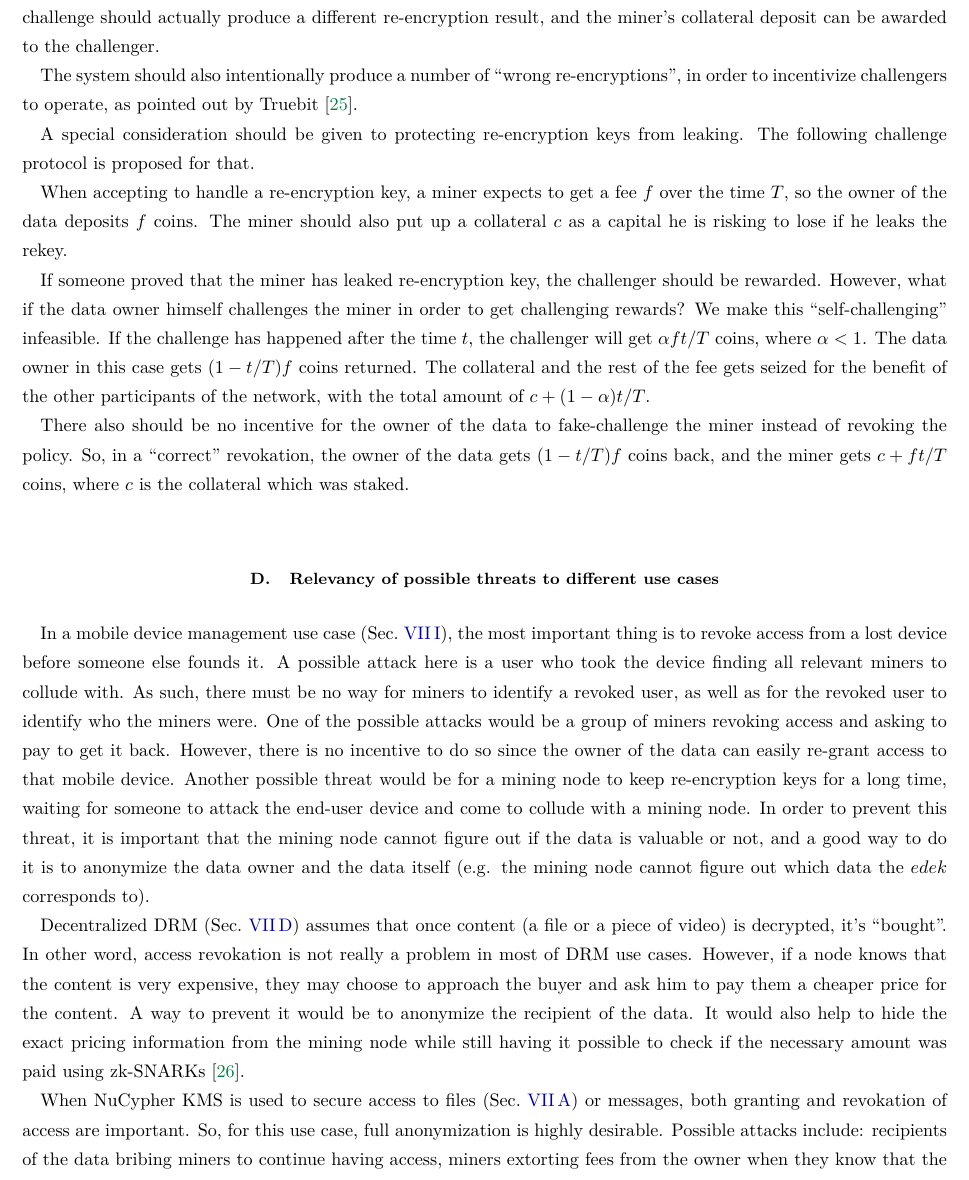
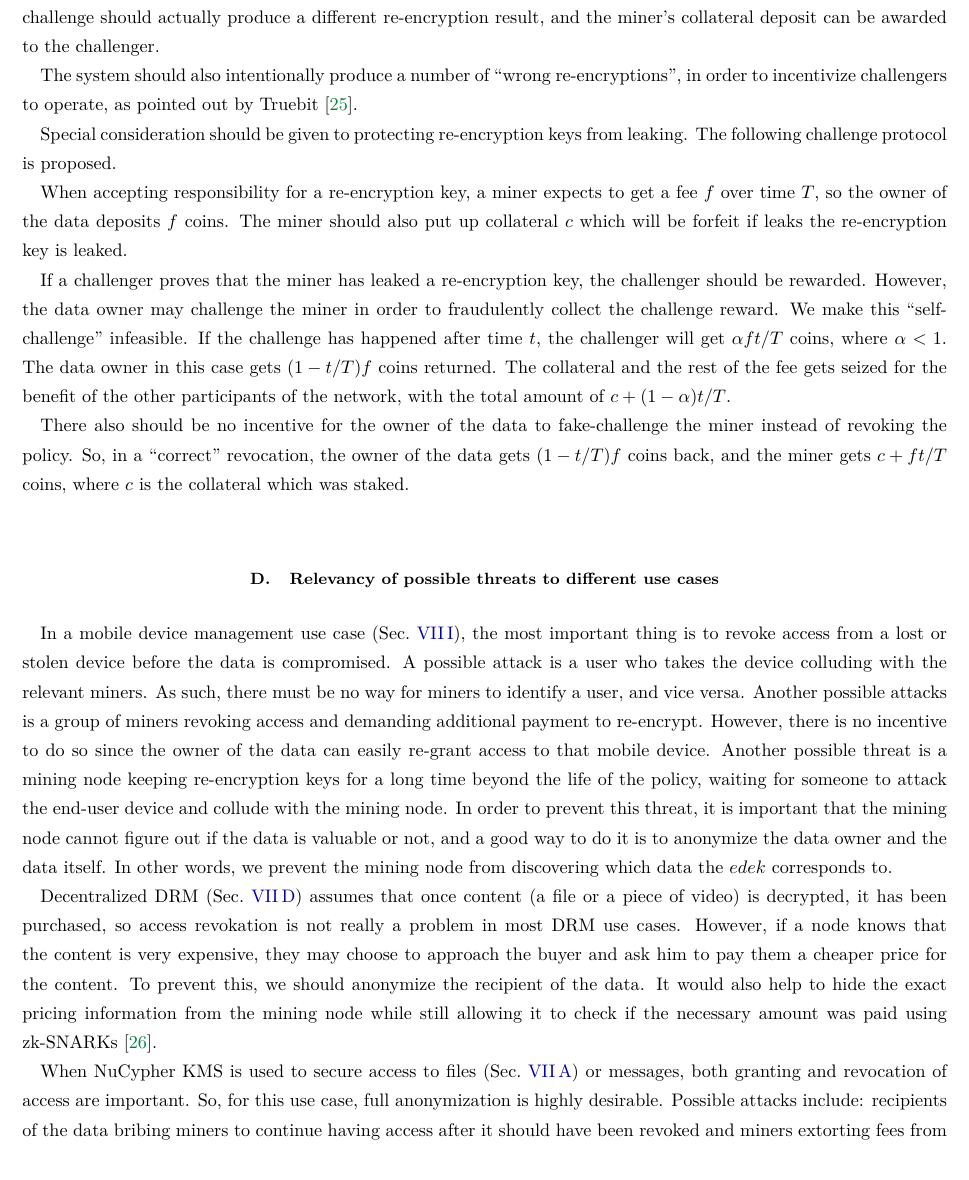
Before and after one commit to nucypher/whitepaper, a LaTeX paper (kms-whitepaper.tex): part of page 11 of 18, cut so that both start at the same text. Compiled offline with pdfLaTeX.

Commit message:
Edits and changes

```diff
--- a/kms-whitepaper.tex
+++ b/kms-whitepaper.tex
@@ -394,22 +394,22 @@ produce a different re-encryption result, and the miner's collateral deposit can
 The system should also intentionally produce a number of ``wrong re-encryptions'', in order to incentivize challengers to operate, as pointed out by
 Truebit~\cite{truebit}.
 
-A special consideration should be given to protecting re-encryption keys from leaking.
-The following challenge protocol is proposed for that.
+Special consideration should be given to protecting re-encryption keys from leaking.
+The following challenge protocol is proposed.
 
-When accepting to handle a re-encryption key, a miner expects to get a fee $f$ over the time $T$, so the owner of the data deposits $f$ coins.
-The miner should also put up a collateral $c$ as a capital he is risking to lose if he leaks the rekey.
+When accepting responsibility for a re-encryption key, a miner expects to get a fee $f$ over time $T$, so the owner of the data deposits $f$ coins.
+The miner should also put up collateral $c$ which will be forfeit if leaks the re-encryption key is leaked.
 
-If someone proved that the miner has leaked re-encryption key, the challenger should be rewarded.
-However, what if the data owner himself challenges the miner in order to get challenging rewards?
-We make this ``self-challenging'' infeasible.
-If the challenge has happened after the time $t$, the challenger will get
+If a challenger proves that the miner has leaked a re-encryption key, the challenger should be rewarded.
+However, the data owner may challenge the miner in order to fraudulently collect the challenge reward.
+We make this ``self-challenge'' infeasible.
+If the challenge has happened after time $t$, the challenger will get
 $\alpha f t/T$ coins, where $\alpha < 1$.
 The data owner in this case gets $(1 - t/T) f$ coins returned.
 The collateral and the rest of the fee gets seized for the benefit of the other participants of the network, with the total amount of $c + (1 - \alpha) t/T$.
 
 There also should be no incentive for the owner of the data to fake-challenge the miner instead of revoking the policy.
-So, in a ``correct'' revokation, the owner of the data gets $(1 - t/T) f$ coins back, and the miner gets $c + ft/T$ coins, where $c$ is the collateral which
+So, in a ``correct'' revocation, the owner of the data gets $(1 - t/T) f$ coins back, and the miner gets $c + ft/T$ coins, where $c$ is the collateral which
 was staked.
 
 
@@ -417,31 +417,32 @@ was staked.
 
 % Mobile Device Management
 In a mobile device management use case~(Sec.~\ref{sec:mdm}),
-the most important thing is to revoke access from a lost device before someone else founds it.
-A possible attack here is a user who took the device finding all relevant miners to collude with.
-As such, there must be no way for miners to identify a revoked user, as well as for the revoked user to identify who the miners were.
-One of the possible attacks would be a group of miners revoking access and asking to pay to get it back.
+the most important thing is to revoke access from a lost or stolen device before the data is compromised.
+A possible attack is a user who takes the device colluding with the relevant miners.
+As such, there must be no way for miners to identify a user, and vice versa.
+Another possible attacks is a group of miners revoking access and demanding additional payment to re-encrypt.
 However, there is no incentive to do so since the owner of the data can easily re-grant access to that mobile device.
-Another possible threat would be for a mining node to keep re-encryption keys for a long time, waiting for someone to attack the end-user device and come
-to collude with a mining node.
+Another possible threat is a mining node keeping re-encryption keys for a long time beyond the life of the policy,
+waiting for someone to attack the end-user device and collude with the mining node.
 In order to prevent this threat, it is important that the mining node cannot figure out if the data is valuable or not,
-and a good way to do it is to anonymize the data owner and the data itself (e.g. the mining node cannot figure out which data the $edek$ corresponds to).
+and a good way to do it is to anonymize the data owner and the data itself.
+In other words, we prevent the mining node from discovering which data the $edek$ corresponds to.
 
 % Decentralized DRM
-Decentralized DRM~(Sec.~\ref{sec:drm}) assumes that once content (a file or a piece of video) is decrypted, it's ``bought''.
-In other word, access revokation is not really a problem in most of DRM use cases.
+Decentralized DRM~(Sec.~\ref{sec:drm}) assumes that once content (a file or a piece of video) is decrypted, it has been purchased,
+so access revokation is not really a problem in most DRM use cases.
 However, if a node knows that the content is very expensive, they may choose to approach the buyer and ask him to pay them a cheaper price for the
 content.
-A way to prevent it would be to anonymize the recipient of the data.
-It would also help to hide the exact pricing information from the mining node while still having it possible to check if the necessary amount was paid using
+To prevent this, we should anonymize the recipient of the data.
+It would also help to hide the exact pricing information from the mining node while still allowing it to check if the necessary amount was paid using
 zk-SNARKs~\cite{consensys-snarks}.
 
 % Access control for shared files
-When \kms~is used to secure access to files~(Sec.~\ref{sec:files}) or messages, both granting and revokation of access are important.
+When \kms~is used to secure access to files~(Sec.~\ref{sec:files}) or messages, both granting and revocation of access are important.
 So, for this use case, full anonymization is highly desirable.
-Possible attacks include: recipients of the data bribing miners to continue having access,
-miners extorting fees from the owner when they know that the data is so valuable that it is critical to revoke the access.
-Anonymization appears to be an important part of making such an attack infeasible.
+Possible attacks include: recipients of the data bribing miners to continue having access after it should have been revoked and
+miners extorting fees from the owner when it is critical to revoke access.
+Anonymization appears to be an important part of making such attacks infeasible.
 
 \subsection{Hardware-enforced security}
 
```
Also changed, not shown: kms-whitepaper.tex (6 more changed lines).
